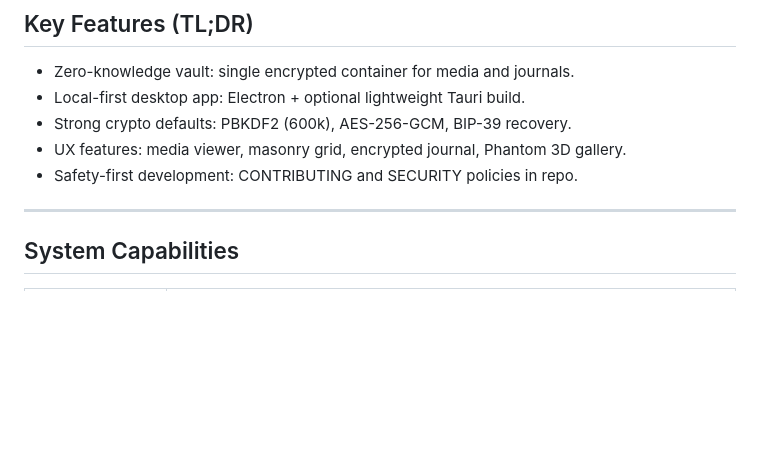
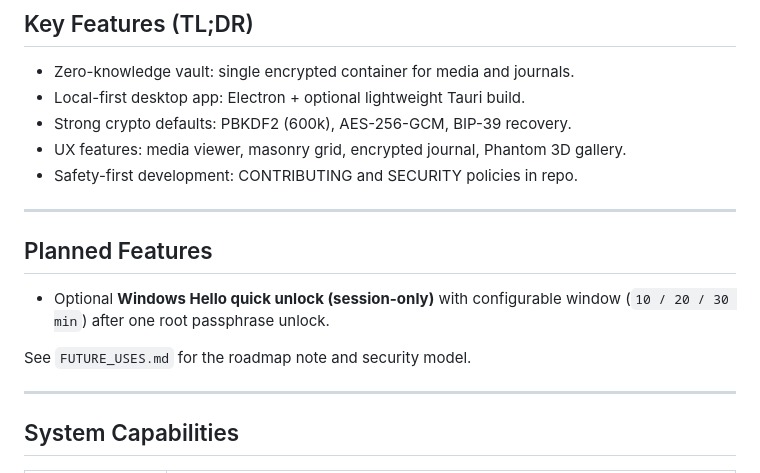
Before and after one commit to FYI88/my-vault, a Markdown page: README.md, the part around the change. Drawn GitHub-style; blank space fills up the shorter version.

Commit message:
docs: add planned Windows Hello session unlock roadmap

```diff
--- a/README.md
+++ b/README.md
@@ -49,6 +49,15 @@ npm ci && npm start
 - Strong crypto defaults: PBKDF2 (600k), AES-256-GCM, BIP-39 recovery.
 - UX features: media viewer, masonry grid, encrypted journal, Phantom 3D gallery.
 - Safety-first development: CONTRIBUTING and SECURITY policies in repo.
+
+---
+
+## Planned Features
+
+- Optional **Windows Hello quick unlock (session-only)** with configurable window
+  (`10 / 20 / 30 min`) after one root passphrase unlock.
+
+See `FUTURE_USES.md` for the roadmap note and security model.
 
 ---
 
```
Also changed, not shown: FUTURE_USES.md (added, +43 -0 lines).
